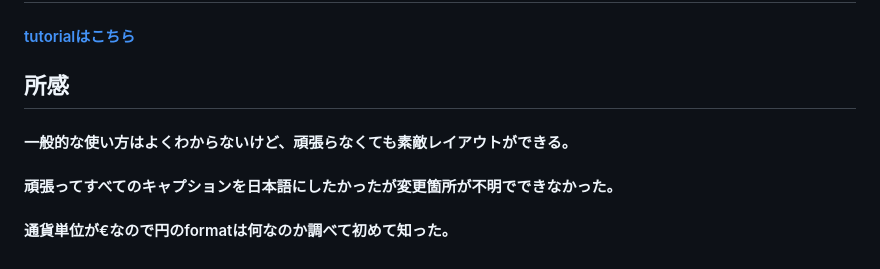
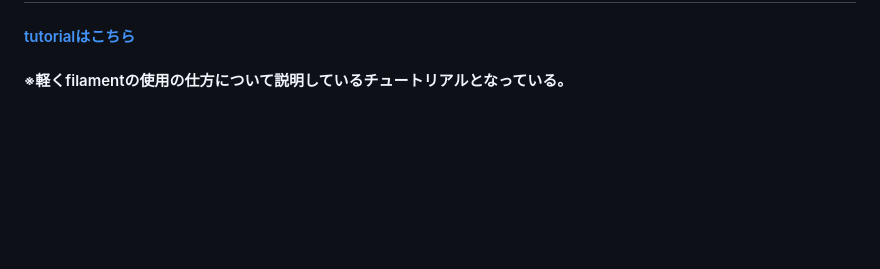
Before and after one commit to Demo-YH/laravel_filament, a Markdown page: README.md, the part around the change. GitHub-like rendering; blank space fills up the shorter version.

Commit message:
README.md修正

```diff
--- a/README.md
+++ b/README.md
@@ -65,7 +65,4 @@
 #### 9. bun run build　コマンド実行
 ## 参考
 #### [tutorialはこちら](https://filamentphp.com/docs/3.x/panels/getting-started#prerequisites)
-## 所感
-#### 一般的な使い方はよくわからないけど、頑張らなくても素敵レイアウトができる。
-#### 頑張ってすべてのキャプションを日本語にしたかったが変更箇所が不明でできなかった。
-#### 通貨単位が€なので円のformatは何なのか調べて初めて知った。
+#### ※軽くfilamentの使用の仕方について説明しているチュートリアルとなっている。
```
